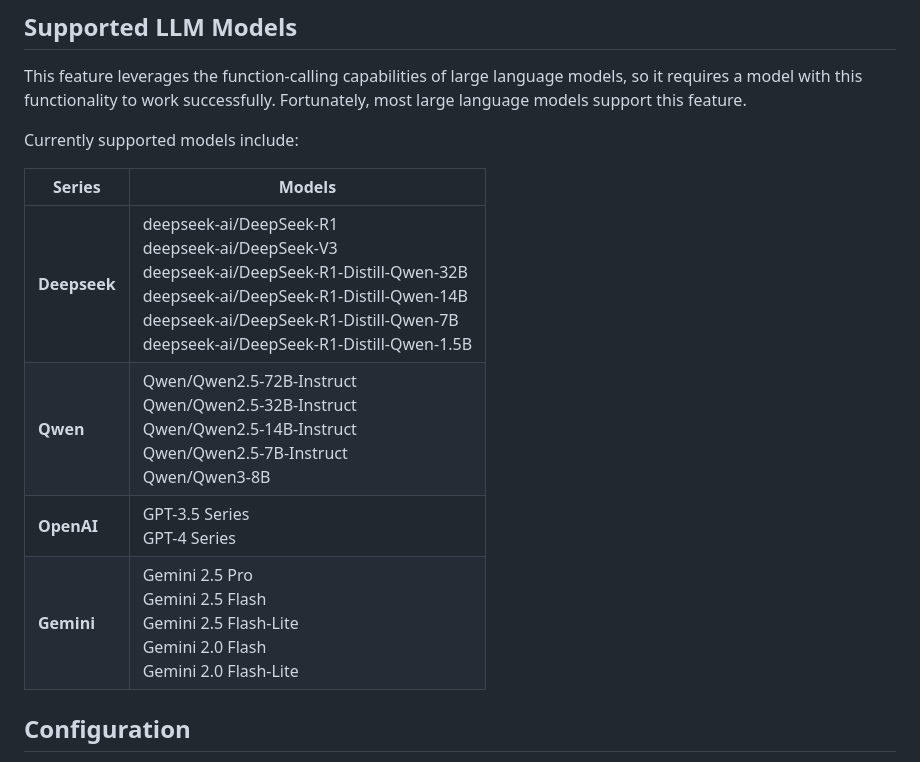
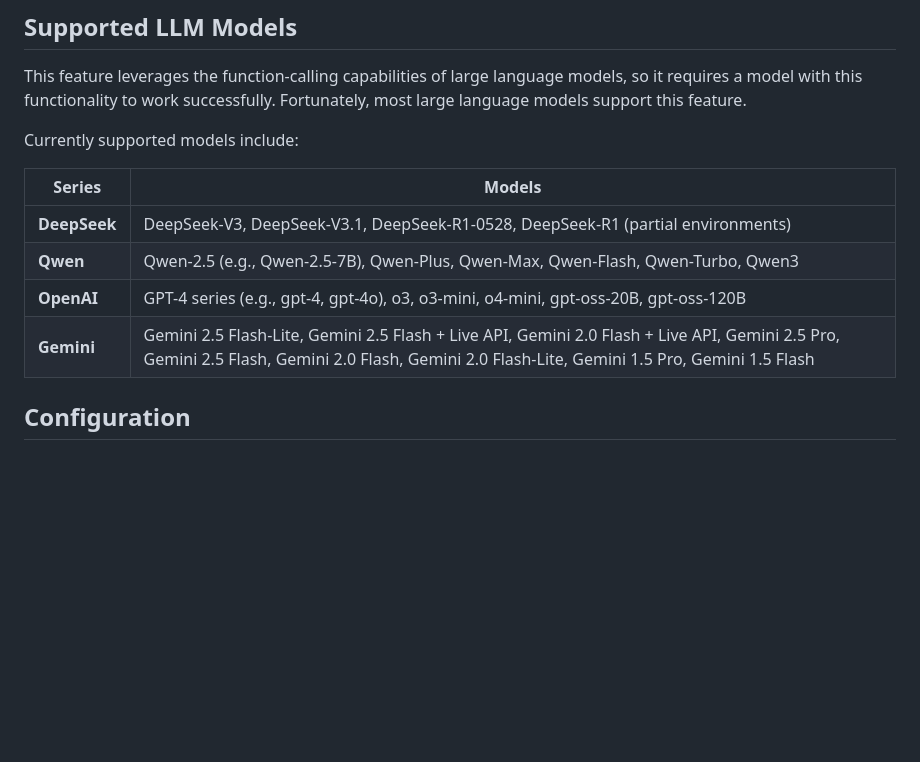
Before and after one commit to defeat-beta/defeatbeta-api, a Markdown page: doc/Transcripts_LLM_Examples.md, the part around the change. GitHub-like rendering; blank space fills up the shorter version.

```diff
--- a/doc/Transcripts_LLM_Examples.md
+++ b/doc/Transcripts_LLM_Examples.md
@@ -73,12 +73,12 @@ This feature leverages the function-calling capabilities of large language model
 
 Currently supported models include:
 
-| Series       | Models                                                                                                                                                                                                                                            |
-|--------------|---------------------------------------------------------------------------------------------------------------------------------------------------------------------------------------------------------------------------------------------------|
-| **Deepseek** | deepseek-ai/DeepSeek-R1  <br> deepseek-ai/DeepSeek-V3  <br> deepseek-ai/DeepSeek-R1-Distill-Qwen-32B  <br> deepseek-ai/DeepSeek-R1-Distill-Qwen-14B  <br> deepseek-ai/DeepSeek-R1-Distill-Qwen-7B  <br> deepseek-ai/DeepSeek-R1-Distill-Qwen-1.5B |
-| **Qwen**     | Qwen/Qwen2.5-72B-Instruct  <br> Qwen/Qwen2.5-32B-Instruct  <br> Qwen/Qwen2.5-14B-Instruct  <br> Qwen/Qwen2.5-7B-Instruct <br> Qwen/Qwen3-8B                                                                                                       |
-| **OpenAI**   | GPT-3.5 Series  <br> GPT-4 Series                                                                                                                                                                                                                 |
-| **Gemini**   | Gemini 2.5 Pro  <br> Gemini 2.5 Flash  <br> Gemini 2.5 Flash-Lite  <br> Gemini 2.0 Flash  <br> Gemini 2.0 Flash-Lite                                                                                                                              |
+| Series       | Models                                                                                                                                                                                       |
+|--------------|----------------------------------------------------------------------------------------------------------------------------------------------------------------------------------------------|
+| **DeepSeek** | DeepSeek-V3, DeepSeek-V3.1, DeepSeek-R1-0528, DeepSeek-R1 (partial environments)                                                                                                             |
+| **Qwen**     | Qwen-2.5 (e.g., Qwen-2.5-7B), Qwen-Plus, Qwen-Max, Qwen-Flash, Qwen-Turbo, Qwen3                                                                                                             |
+| **OpenAI**   | GPT-4 series (e.g., gpt-4, gpt-4o), o3, o3-mini, o4-mini, gpt-oss-20B, gpt-oss-120B                                                                                                          |
+| **Gemini**   | Gemini 2.5 Flash-Lite, Gemini 2.5 Flash + Live API, Gemini 2.0 Flash + Live API, Gemini 2.5 Pro, Gemini 2.5 Flash, Gemini 2.0 Flash, Gemini 2.0 Flash-Lite, Gemini 1.5 Pro, Gemini 1.5 Flash |
 
 ## Configuration
 Below is an example of how to set up the OpenAIConfiguration class for fine-tuned control.
```
